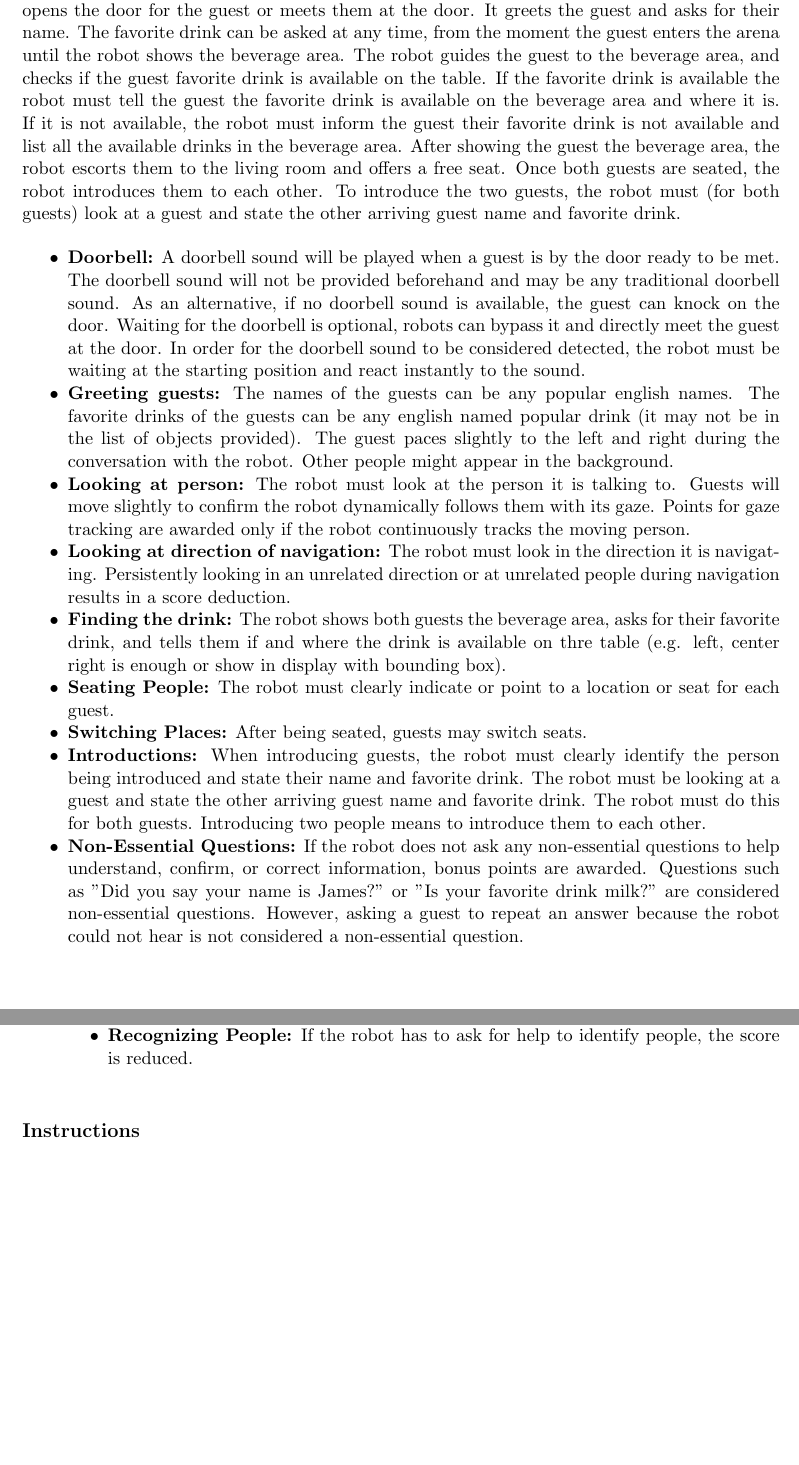
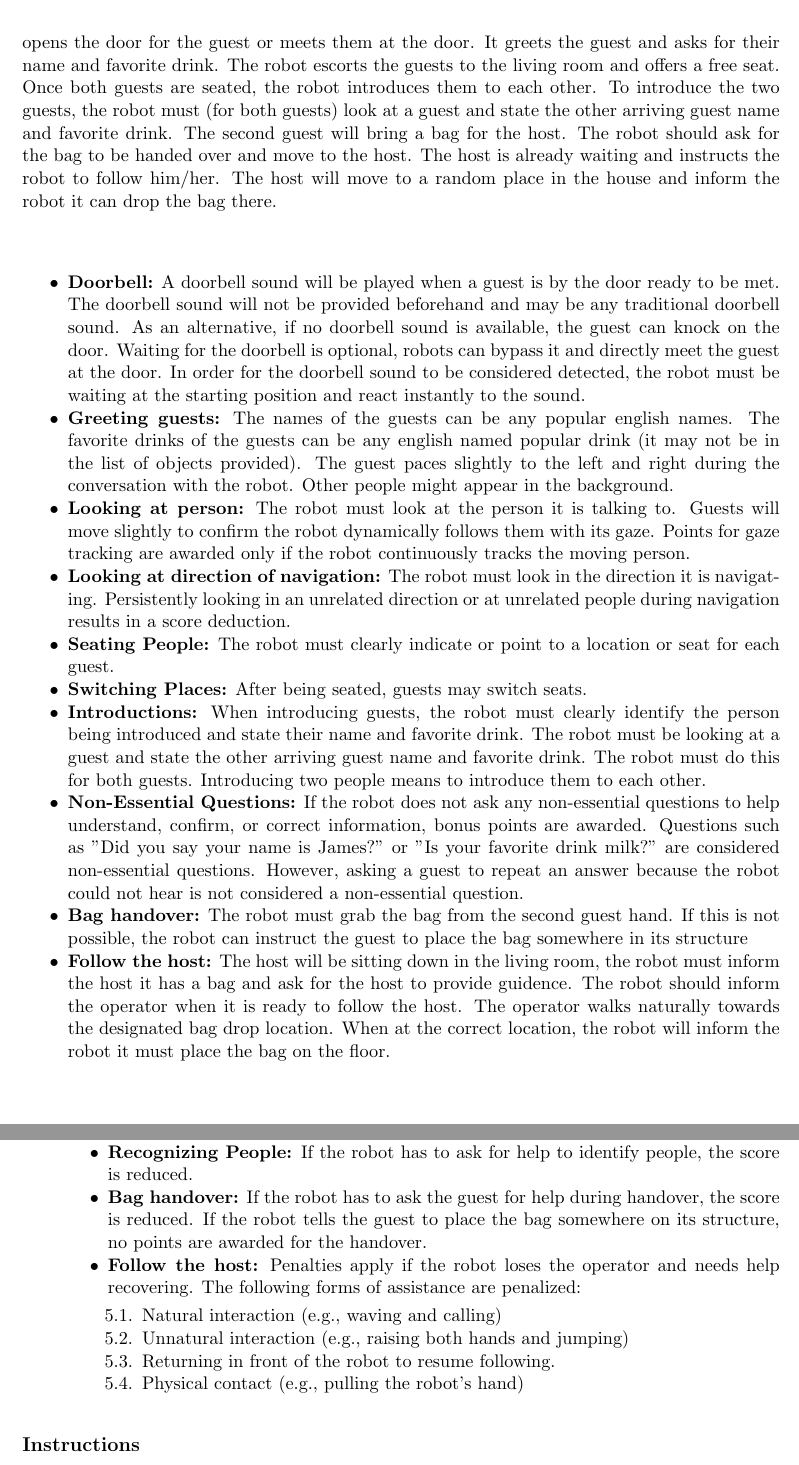
Before and after one commit to RoboCupAtHome/RuleBook, a LaTeX thesis (documents/rulebook.tex, which reads scoresheets/HumanRobotInteractionChallenge.tex, tasks/HumanRobotInteractionChallenge.tex): two parts of pages 46 and 47 of 64 before the commit and two parts of pages 42 and 43 of 60 after it, joined at a grey line, cut so that both start at the same text, the shorter picture padded with empty space. Compiled offline with pdfLaTeX.

Commit message:
Fix merge issues

```diff
--- a/scoresheets/HumanRobotInteractionChallenge.tex
+++ b/scoresheets/HumanRobotInteractionChallenge.tex
@@ -10,3 +10,4 @@
+	\scoreitem{50}{Drop the bag on the correct area}
 
 	\scoreheading{Bonus Rewards}
 	\scoreitem[2]{30}{Detect the doorbell sound as a signal that a guest has arrived}
@@ -18,6 +19,9 @@
 	\penaltyitem[4]{40}{Wrong guest information was memorized (continue with wrong name, drink or interest)}
 	\penaltyitem[4]{20}{Describe the first guest to the second guest (per incorrect visual attribute)}
 	\penaltyitem[1]{120}{Introduce the wrong persons}
+	\penaltyitem[1]{50}{Ask the gust to place the bag somewhere on the robot}
+	\penaltyitem[1]{50}{Drop the bag while following the host}
+	\penaltyitem[1]{50}{Ask the host to place the bag on the bag drop location}
 
 	\scoreheading{Deus Ex Machina}
 	\penaltyitem[6]{20}{Alternative HRI}
--- a/tasks/HumanRobotInteractionChallenge.tex
+++ b/tasks/HumanRobotInteractionChallenge.tex
@@ -42,12 +41,10 @@ The robot is working as a receptionist at a party. The robot has to take two new
 Both guests arrive separately. A doorbell will ring to signal the guest has arrived.
 The doorbell will only ring if the robot is waiting for a new guest at the starting position.
 The robot either opens the door for the guest or meets them at the door.
-It greets the guest and asks for their name.
-The favorite drink can be asked at any time, from the moment the guest enters the arena until the robot shows the beverage area.
-The robot guides the guest to the beverage area, and checks if the guest favorite drink is available on the table.
-If the favorite drink is available the robot must tell the guest the favorite drink is available on the beverage area and where it is. If it is not available, the robot must inform the guest their favorite drink is not available and list all the available drinks in the beverage area.
-After showing the guest the beverage area, the robot escorts them to the living room and offers a free seat.
+It greets the guest and asks for their name and favorite drink.
+The robot escorts the guests to the living room and offers a free seat.
 Once both guests are seated, the robot introduces them to each other. To introduce the two guests, the robot must (for both guests) look at a guest and state the other arriving guest name and favorite drink.
+The second guest will bring a bag for the host. The robot should ask for the bag to be handed over and move to the host. The host is already waiting and instructs the robot to follow him/her. The host will move to a random place in the house and inform the robot it can drop the bag there.
 \begin{itemize}
 
 	\item \textbf{Doorbell:} A doorbell sound will be played when a guest is by the door ready to be met. The doorbell sound will not be provided beforehand and may be any traditional doorbell sound. As an alternative, if no doorbell sound is available, the guest can knock on the door. Waiting for the doorbell is optional, robots can bypass it and directly meet the guest at the door. In order for the doorbell sound to be considered detected, the robot must be waiting at the starting position and react instantly to the sound.
@@ -59,8 +56,6 @@ Once both guests are seated, the robot introduces them to each other. To introdu
 
 	\item \textbf{Looking at direction of navigation:} The robot must look in the direction it is navigating. Persistently looking in an unrelated direction or at unrelated people during navigation results in a score deduction.
 
-    \item \textbf{Finding the drink:} The robot shows both guests the beverage area, asks for their favorite drink, and tells them if and where the drink is available on thre table (e.g. left, center right is enough or show in display with bounding box).
-
 	\item \textbf{Seating People:} The robot must clearly indicate or point to a location or seat for each guest.
 
 	\item \textbf{Switching Places:} After being seated, guests may switch seats.
@@ -71,6 +66,12 @@ Once both guests are seated, the robot introduces them to each other. To introdu
 	\item \textbf{Non-Essential Questions:} If the robot does not ask any non-essential questions to help understand, confirm, or correct information, bonus points are awarded.
 		Questions such as "Did you say your name is James?" or "Is your favorite drink milk?" are considered non-essential questions.
 		However, asking a guest to repeat an answer because the robot could not hear is not considered a non-essential question.
+
+	\item \textbf{Bag handover:} The robot must grab the bag from the second guest hand. If this is not possible, the robot can instruct the guest to place the bag somewhere in its structure
+
+	\item \textbf{Follow the host:} The host will be sitting down in the living room, the robot must inform the host it has a bag and ask for the host to provide guidence.
+	The robot should inform the operator when it is ready to follow the host. The operator walks naturally towards the designated bag drop location. When at the correct location, the robot will inform the robot it must place the bag on the floor.
+
 
 \end{itemize}
 
@@ -89,6 +90,17 @@ Once both guests are seated, the robot introduces them to each other. To introdu
 		\item \textbf{Custom Operator:} Since the main focus of the test is HRI, no custom operator can be chosen.
 		\item \textbf{Alternative HRI:} Using an alternative HRI to understand a guest causes a score reduction per information (name or favorite drink).
 		\item \textbf{Recognizing People:} If the robot has to ask for help to identify people, the score is reduced.
+		\item \textbf{Bag handover:} If the robot has to ask the guest for help during handover, the score is reduced.
+		If the robot tells the guest to place the bag somewhere on its structure, no points are awarded for the handover.
+
+		\item \textbf{Follow the host:} Penalties apply if the robot loses the operator and needs help recovering. The following forms of assistance are penalized:
+		\begin{enumerate}
+		\item Natural interaction (e.g., waving and calling)
+		\item Unnatural interaction (e.g., raising both hands and jumping)
+		\item Returning in front of the robot to resume following.
+		\item Physical contact (e.g., pulling the robot's hand)
+		\end{enumerate}
+
 	\end{itemize}
 \end{enumerate}
 
```
Also changed, not shown: documents/rulebook.tex (+0 -5 lines), scoresheets/HumanRobotInteractionChallenge.tex (8 more changed lines), tasks/HumanRobotInteractionChallenge.tex (10 more changed lines).
